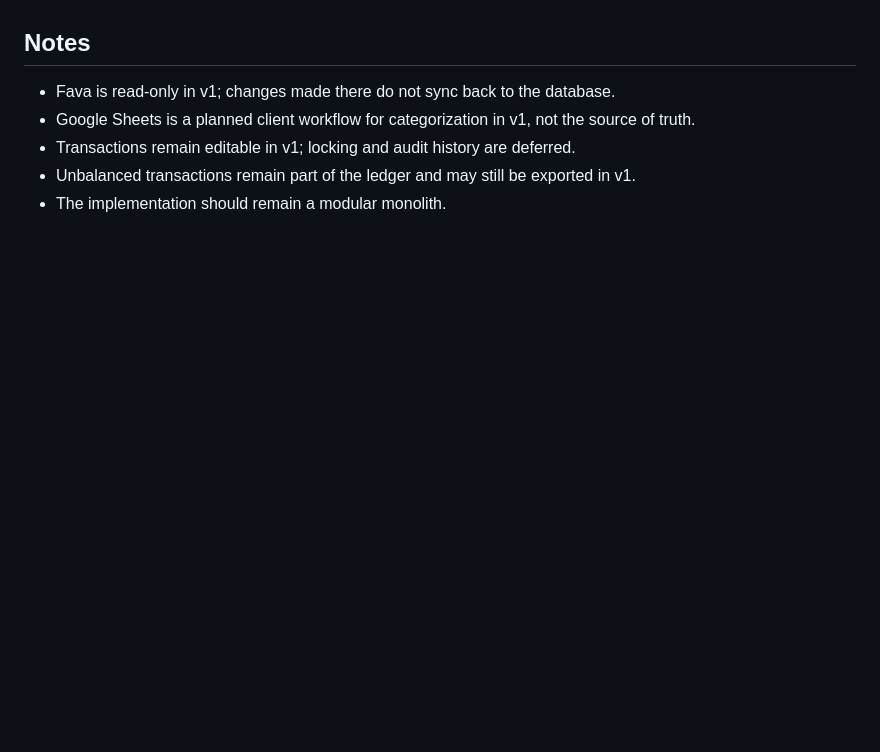
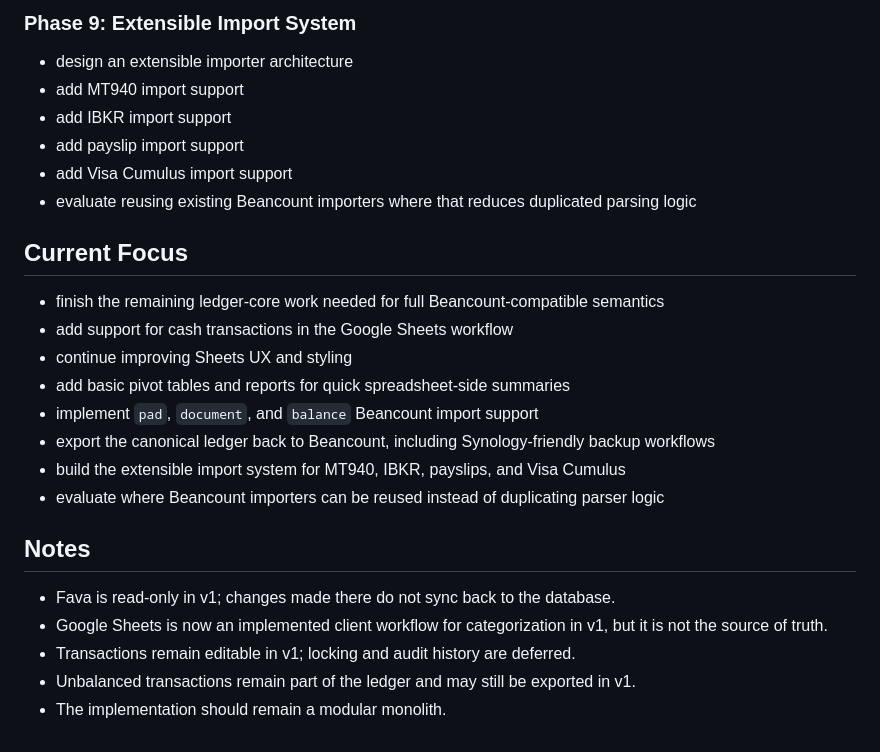
Before and after one commit to fterrier/family-ledger, a Markdown page: docs/roadmap-v0.1.md, the part around one of its changes. Rendered like a GitHub page; blank space fills up the shorter version.

```diff
--- a/docs/roadmap-v0.1.md
+++ b/docs/roadmap-v0.1.md
@@ -92,6 +106,24 @@ Phase 1 should deliver:
+### Phase 9: Extensible Import System
+- design an extensible importer architecture
+- add MT940 import support
+- add IBKR import support
+- add payslip import support
+- add Visa Cumulus import support
+- evaluate reusing existing Beancount importers where that reduces duplicated parsing logic
+
+## Current Focus
+- finish the remaining ledger-core work needed for full Beancount-compatible semantics
+- add support for cash transactions in the Google Sheets workflow
+- continue improving Sheets UX and styling
+- add basic pivot tables and reports for quick spreadsheet-side summaries
+- implement `pad`, `document`, and `balance` Beancount import support
+- export the canonical ledger back to Beancount, including Synology-friendly backup workflows
+- build the extensible import system for MT940, IBKR, payslips, and Visa Cumulus
+- evaluate where Beancount importers can be reused instead of duplicating parser logic
+
 ## Notes
 - Fava is read-only in v1; changes made there do not sync back to the database.
-- Google Sheets is a planned client workflow for categorization in v1, not the source of truth.
+- Google Sheets is now an implemented client workflow for categorization in v1, but it is not the source of truth.
 - Transactions remain editable in v1; locking and audit history are deferred.
 - Unbalanced transactions remain part of the ledger and may still be exported in v1.
 - The implementation should remain a modular monolith.
```
Also changed, not shown: other parts of docs/roadmap-v0.1.md (+20 -6 lines).
